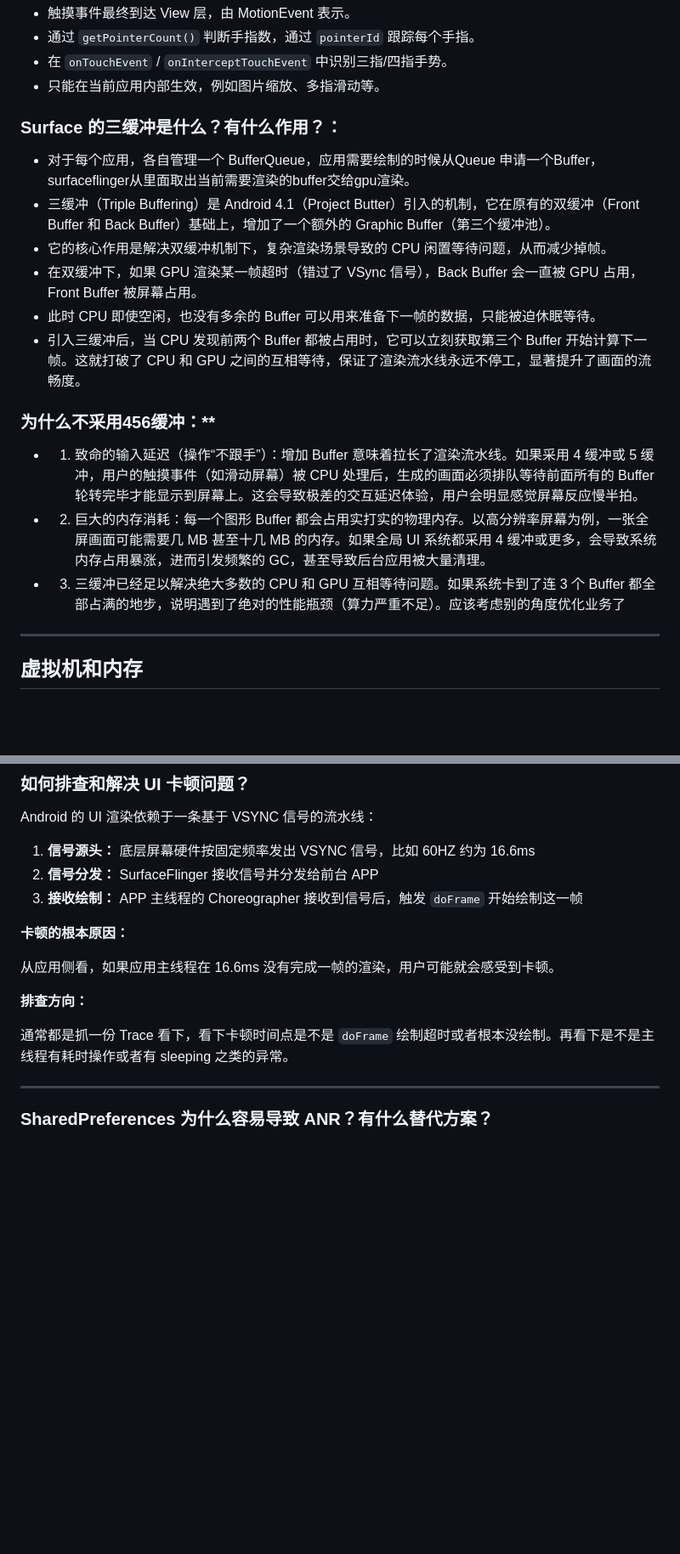
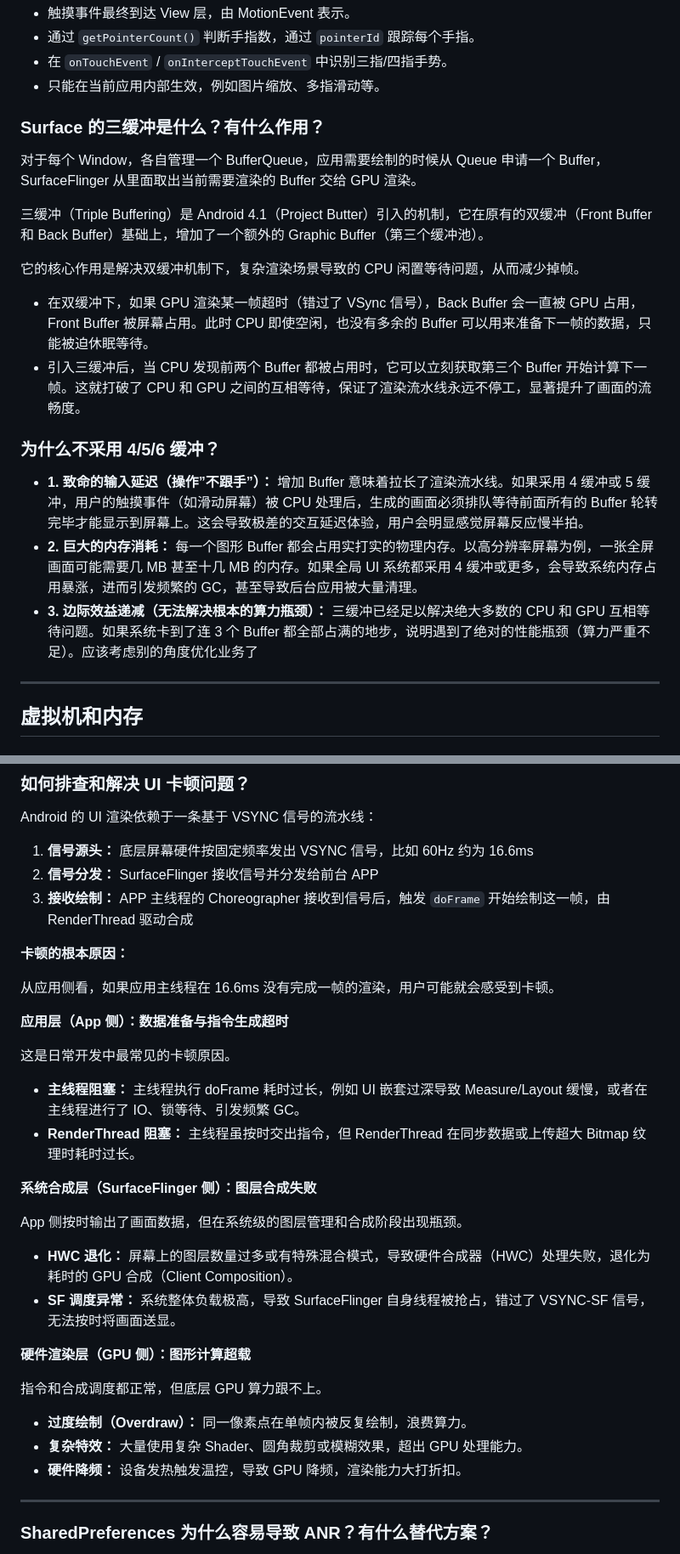
Before and after one commit to helloaiden0305/LearningFiles, a Markdown page: about_android.md, 2 parts joined by grey strips. Shown at 85% size. Drawn GitHub-style; blank space fills up the shorter version.

Commit message:
Update about_android.md: View draw flow, triple buffering, UI latency, MMKV details, obfuscation title
Co-Authored-By: Claude <noreply@anthropic.com>

```diff
--- a/about_android.md
+++ b/about_android.md
@@ -903,19 +906,22 @@ Android 的规则是：**按照窗口加入系统的先后顺序排序。**
 - 在 `onTouchEvent` / `onInterceptTouchEvent` 中识别三指/四指手势。
 - 只能在当前应用内部生效，例如图片缩放、多指滑动等。
 
-### Surface 的三缓冲是什么？有什么作用？：
-
-- 对于每个应用，各自管理一个 BufferQueue，应用需要绘制的时候从Queue 申请一个Buffer，surfaceflinger从里面取出当前需要渲染的buffer交给gpu渲染。
-- 三缓冲（Triple Buffering）是 Android 4.1（Project Butter）引入的机制，它在原有的双缓冲（Front Buffer 和 Back Buffer）基础上，增加了一个额外的 Graphic Buffer（第三个缓冲池）。
-- 它的核心作用是解决双缓冲机制下，复杂渲染场景导致的 CPU 闲置等待问题，从而减少掉帧。
-- 在双缓冲下，如果 GPU 渲染某一帧超时（错过了 VSync 信号），Back Buffer 会一直被 GPU 占用，Front Buffer 被屏幕占用。
-- 此时 CPU 即使空闲，也没有多余的 Buffer 可以用来准备下一帧的数据，只能被迫休眠等待。
+### Surface 的三缓冲是什么？有什么作用？
+
+对于每个 Window，各自管理一个 BufferQueue，应用需要绘制的时候从 Queue 申请一个 Buffer，SurfaceFlinger 从里面取出当前需要渲染的 Buffer 交给 GPU 渲染。
+
+三缓冲（Triple Buffering）是 Android 4.1（Project Butter）引入的机制，它在原有的双缓冲（Front Buffer 和 Back Buffer）基础上，增加了一个额外的 Graphic Buffer（第三个缓冲池）。
+
+它的核心作用是解决双缓冲机制下，复杂渲染场景导致的 CPU 闲置等待问题，从而减少掉帧。
+
+- 在双缓冲下，如果 GPU 渲染某一帧超时（错过了 VSync 信号），Back Buffer 会一直被 GPU 占用，Front Buffer 被屏幕占用。此时 CPU 即使空闲，也没有多余的 Buffer 可以用来准备下一帧的数据，只能被迫休眠等待。
 - 引入三缓冲后，当 CPU 发现前两个 Buffer 都被占用时，它可以立刻获取第三个 Buffer 开始计算下一帧。这就打破了 CPU 和 GPU 之间的互相等待，保证了渲染流水线永远不停工，显著提升了画面的流畅度。
 
-### 为什么不采用456缓冲：**
-- 1. 致命的输入延迟（操作“不跟手”）：增加 Buffer 意味着拉长了渲染流水线。如果采用 4 缓冲或 5 缓冲，用户的触摸事件（如滑动屏幕）被 CPU 处理后，生成的画面必须排队等待前面所有的 Buffer 轮转完毕才能显示到屏幕上。这会导致极差的交互延迟体验，用户会明显感觉屏幕反应慢半拍。
-- 2. 巨大的内存消耗：每一个图形 Buffer 都会占用实打实的物理内存。以高分辨率屏幕为例，一张全屏画面可能需要几 MB 甚至十几 MB 的内存。如果全局 UI 系统都采用 4 缓冲或更多，会导致系统内存占用暴涨，进而引发频繁的 GC，甚至导致后台应用被大量清理。
-- 3. 三缓冲已经足以解决绝大多数的 CPU 和 GPU 互相等待问题。如果系统卡到了连 3 个 Buffer 都全部占满的地步，说明遇到了绝对的性能瓶颈（算力严重不足）。应该考虑别的角度优化业务了
+### 为什么不采用 4/5/6 缓冲？
+
+- **1. 致命的输入延迟（操作”不跟手”）：** 增加 Buffer 意味着拉长了渲染流水线。如果采用 4 缓冲或 5 缓冲，用户的触摸事件（如滑动屏幕）被 CPU 处理后，生成的画面必须排队等待前面所有的 Buffer 轮转完毕才能显示到屏幕上。这会导致极差的交互延迟体验，用户会明显感觉屏幕反应慢半拍。
+- **2. 巨大的内存消耗：** 每一个图形 Buffer 都会占用实打实的物理内存。以高分辨率屏幕为例，一张全屏画面可能需要几 MB 甚至十几 MB 的内存。如果全局 UI 系统都采用 4 缓冲或更多，会导致系统内存占用暴涨，进而引发频繁的 GC，甚至导致后台应用被大量清理。
+- **3. 边际效益递减（无法解决根本的算力瓶颈）：** 三缓冲已经足以解决绝大多数的 CPU 和 GPU 互相等待问题。如果系统卡到了连 3 个 Buffer 都全部占满的地步，说明遇到了绝对的性能瓶颈（算力严重不足）。应该考虑别的角度优化业务了
 
 ---
 
@@ -1609,17 +1615,35 @@ ANR 的本质就是**"超时检测机制"**：系统在关键组件（比如 Act
 
 Android 的 UI 渲染依赖于一条基于 VSYNC 信号的流水线：
 
-1. **信号源头：** 底层屏幕硬件按固定频率发出 VSYNC 信号，比如 60HZ 约为 16.6ms
+1. **信号源头：** 底层屏幕硬件按固定频率发出 VSYNC 信号，比如 60Hz 约为 16.6ms
 2. **信号分发：** SurfaceFlinger 接收信号并分发给前台 APP
-3. **接收绘制：** APP 主线程的 Choreographer 接收到信号后，触发 `doFrame` 开始绘制这一帧
+3. **接收绘制：** APP 主线程的 Choreographer 接收到信号后，触发 `doFrame` 开始绘制这一帧，由 RenderThread 驱动合成
 
 **卡顿的根本原因：**
 
 从应用侧看，如果应用主线程在 16.6ms 没有完成一帧的渲染，用户可能就会感受到卡顿。
 
-**排查方向：**
-
-通常都是抓一份 Trace 看下，看下卡顿时间点是不是 `doFrame` 绘制超时或者根本没绘制。再看下是不是主线程有耗时操作或者有 sleeping 之类的异常。
+**应用层（App 侧）：数据准备与指令生成超时**
+
+这是日常开发中最常见的卡顿原因。
+
+- **主线程阻塞：** 主线程执行 doFrame 耗时过长，例如 UI 嵌套过深导致 Measure/Layout 缓慢，或者在主线程进行了 IO、锁等待、引发频繁 GC。
+- **RenderThread 阻塞：** 主线程虽按时交出指令，但 RenderThread 在同步数据或上传超大 Bitmap 纹理时耗时过长。
+
+**系统合成层（SurfaceFlinger 侧）：图层合成失败**
+
+App 侧按时输出了画面数据，但在系统级的图层管理和合成阶段出现瓶颈。
+
+- **HWC 退化：** 屏幕上的图层数量过多或有特殊混合模式，导致硬件合成器（HWC）处理失败，退化为耗时的 GPU 合成（Client Composition）。
+- **SF 调度异常：** 系统整体负载极高，导致 SurfaceFlinger 自身线程被抢占，错过了 VSYNC-SF 信号，无法按时将画面送显。
+
+**硬件渲染层（GPU 侧）：图形计算超载**
+
+指令和合成调度都正常，但底层 GPU 算力跟不上。
+
+- **过度绘制（Overdraw）：** 同一像素点在单帧内被反复绘制，浪费算力。
+- **复杂特效：** 大量使用复杂 Shader、圆角裁剪或模糊效果，超出 GPU 处理能力。
+- **硬件降频：** 设备发热触发温控，导致 GPU 降频，渲染能力大打折扣。
 
 ---
 
```
Also changed, not shown: other parts of about_android.md (+19 -3 lines).
